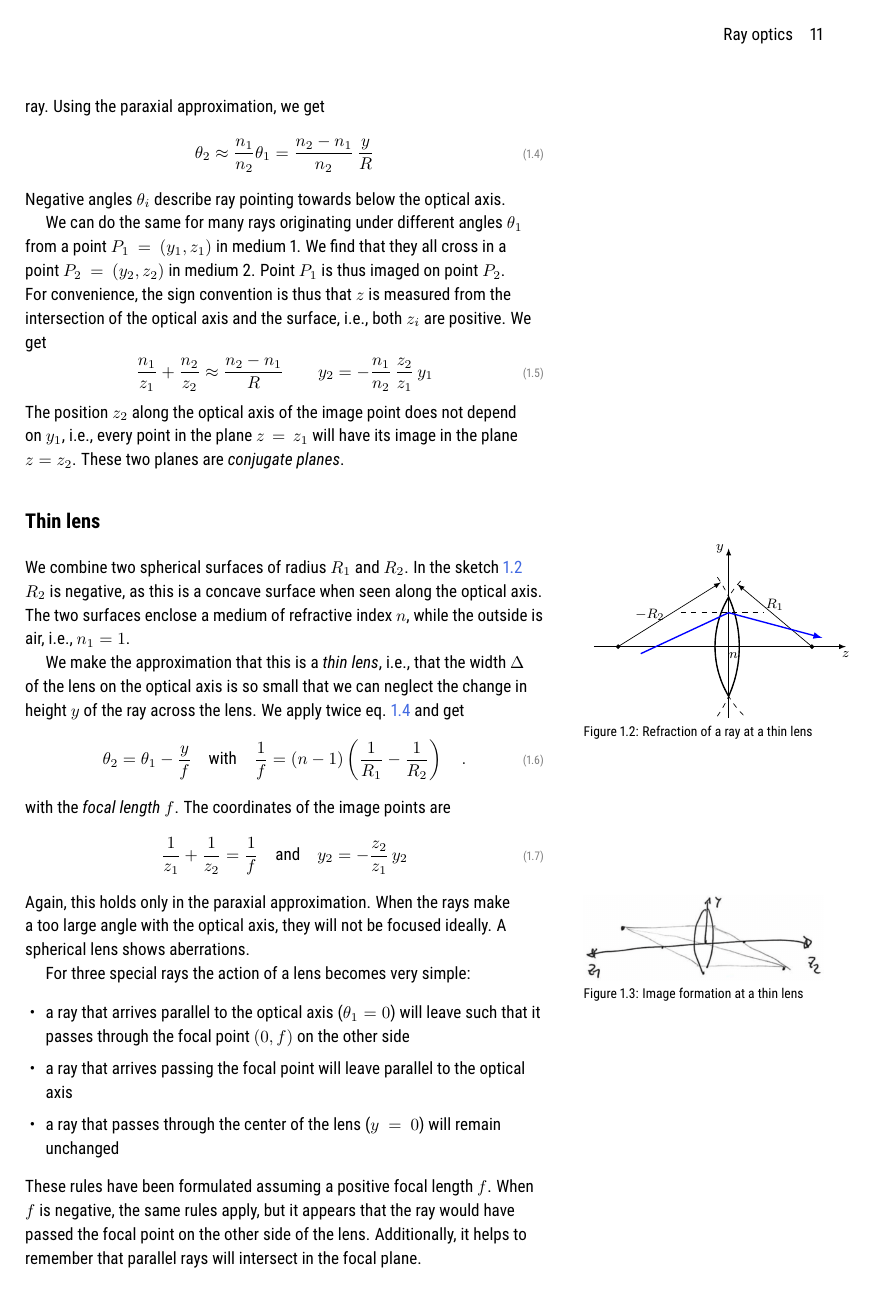
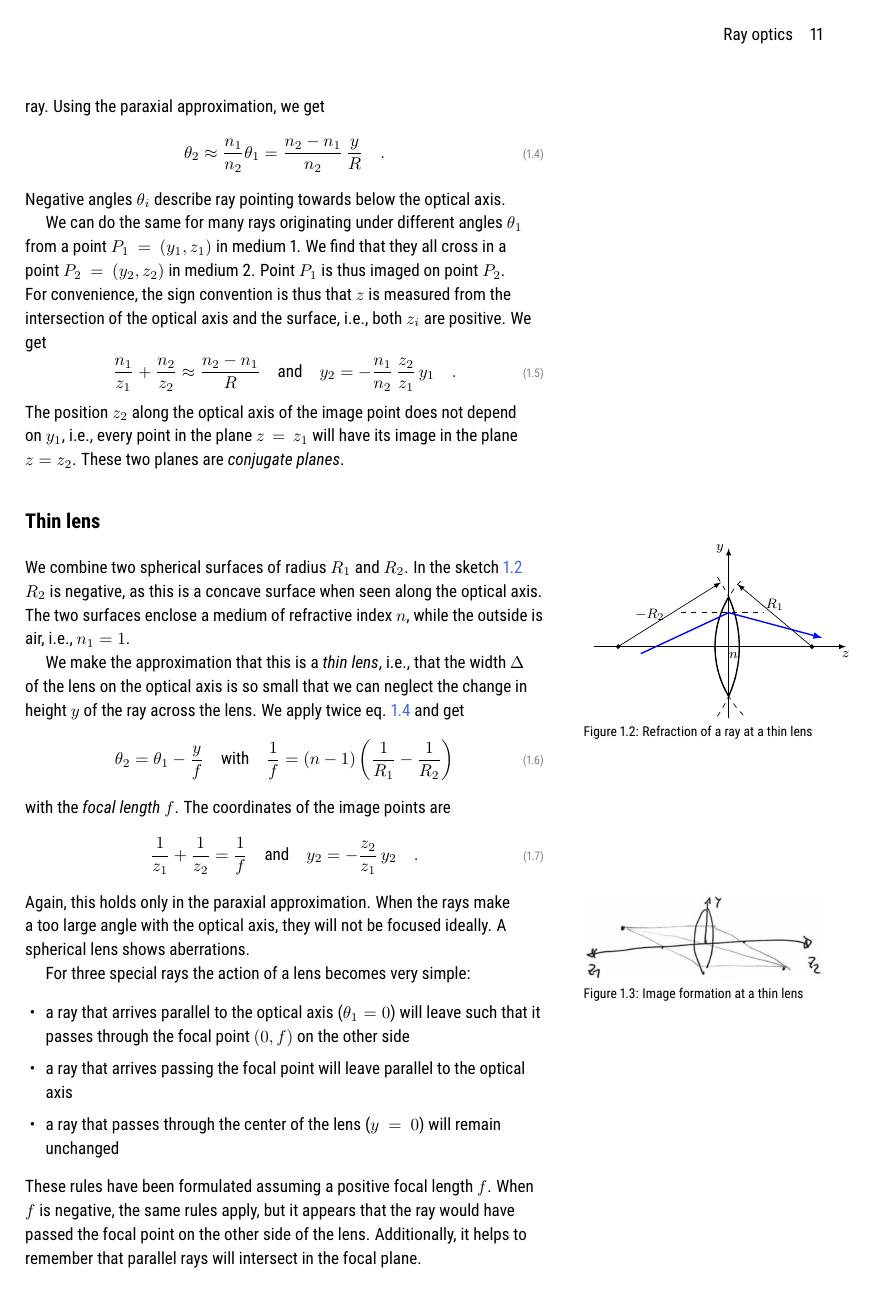
Before and after one commit to Lippitz-Lab/Optics, a LaTeX thesis (optics.tex, which reads 1_rays/1_rays.tex, 2_Gauss/2_gauss.tex): page 11 of 51. The pictures show the PDF file optics.pdf that the author committed with the source.

Commit message:
tweaks chap 1-2

```diff
--- a/1_rays/1_rays.tex
+++ b/1_rays/1_rays.tex
@@ -62,7 +62,7 @@ Before we come to a (spherical) lens, lets have a look at half a lens, i.e., a s
 
 We start with a ray of angle $\theta_1$ towards the optical axis in a medium of refractive index $n_1$. It hits the spherical surface at a height $y$ above the optical axis. Here we apply Snell's law and calculate the new direction of the ray. Using the paraxial approximation, we get
 \begin{equation}
-    \theta_2 \approx \frac{n_1}{n_2} \theta_1 =  \frac{n_2 - n_1}{n_2} \, \frac{y}{R}
+    \theta_2 \approx \frac{n_1}{n_2} \theta_1 =  \frac{n_2 - n_1}{n_2} \, \frac{y}{R} \quad .
     \label{eq:1_single_spherical_surface}
 \end{equation}
 Negative angles $\theta_i$ describe ray pointing towards below the optical axis.
@@ -71,8 +71,8 @@ Negative angles $\theta_i$ describe ray pointing towards below the optical axis.
 We can do the same for many rays originating under different angles $\theta_1$ from  a point $P_1 =(y_1, z_1)$ in medium 1. We find that they all cross in a point $P_2 = (y_2, z_2)$ in medium 2. Point $P_1$ is thus imaged on point $P_2$. For convenience, the sign convention is thus that $z$ is measured from the intersection of the optical axis and the surface, i.e., both $z_i$ are positive.
 We get
 \begin{equation}
-    \frac{n_1}{z_1} + \frac{n_2}{z_2} \approx \frac{n_2 - n_1}{R} \qquad
-    y_2 = - \frac{n_1}{n_2} \, \frac{z_2}{z_1} \, y_1
+    \frac{n_1}{z_1} + \frac{n_2}{z_2} \approx \frac{n_2 - n_1}{R} \quad \text{and} \quad
+    y_2 = - \frac{n_1}{n_2} \, \frac{z_2}{z_1} \, y_1 \quad .
 \end{equation}
 The position $z_2$ along the optical axis of the image point does not depend on $y_1$, i.e., every point in the plane $z=z_1$ will have its image in the plane $z = z_2$. These two planes are \emph{conjugate planes}.
 
@@ -95,12 +95,12 @@ We combine two spherical surfaces of radius $R_1$ and $R_2$. In the sketch \ref{
 We make the approximation that this is a \emph{thin lens}, i.e., that the width $\Delta$ of the lens on the optical axis is so small that we can neglect the change in height $y$ of the ray across the lens. We apply twice eq. \ref{eq:1_single_spherical_surface} and get
 \begin{equation}
     \theta_2 = \theta_1 - \frac{y}{f} \quad \text{with} \quad
-   \frac{1}{f} = (n-1) \left( \frac{1}{R_1} - \frac{1}{R_2} \right) \quad .
+   \frac{1}{f} = (n-1) \left( \frac{1}{R_1} - \frac{1}{R_2} \right)
 \end{equation}
 with the \emph{focal length} $f$. The coordinates of the image points are
 \begin{equation}
     \frac{1}{z_1} + \frac{1}{z_2} = \frac{1}{f} \quad \text{and} \quad
-    y_2 = - \frac{z_2}{z_1} \, y_2
+    y_2 = - \frac{z_2}{z_1} \, y_2 \quad .
 \end{equation}
 Again, this holds only in the paraxial approximation. When the rays make a too large angle with the optical axis, they will not be focused ideally. A spherical lens shows aberrations.
 
@@ -190,7 +190,7 @@ let it propagate by a distance $d=f$ and then pass through a lens. In total we h
     =
     \begin{pmatrix}
         y  + f \theta \\ - \frac{y}{f}
-    \end{pmatrix}
+    \end{pmatrix} \quad .
 \end{equation}
 We see that the outgoing angle $\theta_\text{out} = - y/f$ does not depend on the direction $\theta$ in which the ray leaves the point source. All these rays are thus parallel, as expected.
 
@@ -220,7 +220,7 @@ The approximation of a thin lens can be removed by introducing principal planes\
 \end{questions}
 
 
-\subsection{Aberrations}
+\section{Aberrations}
 For\sidenote{This section is  adapted from \cite{Konijnenberg_Optics}} designing advanced optical systems Gaussian geometrical optics is not sufficient.
 Instead non-paraxial rays, and among them also non-meridional\sidenote{meridional rays run in a plane than contains the optical axis} rays, must be traced  using software based on Snell's Law with the sine of the angles of incidence and refraction. Often many thousands of rays are  traced to evaluate the quality of an image.
 It is then found that in general the non-paraxial rays do not intersect at the ideal Gaussian image point. Instead of a single spot, a spot diagram is found which is more or less confined. The deviation from an ideal point image  is quantified in terms of  \emph{aberrations}. One distinguishes between monochromatic and chromatic aberrations. The latter are caused by the fact that the refractive index depends on wavelength. The first are a consequence of the small angle approximation in paraxial optics. If instead one retains the first two terms of the Taylor series of the sine,  the errors in the image can be quantified by  five monochromatic aberrations, the so-called \emph{primary} or \emph{Seidel aberrations} (see, for example, wikipedia\sidenote{\url{https://en.wikipedia.org/wiki/Optical_aberration}}). The best known  is \emph{spherical aberration}, which is caused by the fact that for a convergent spherical lens, the rays that makes a large angle with the optical axis are focused closer to the lens than the paraxial rays (see Fig.~\ref{fig:1_Spherical_aberration}
@@ -247,7 +247,7 @@ In the practical part of this chapter, you should practice to align optical elem
 
 \paragraph*{Laser beam} We will discuss in the next chapter the idea of a laser beam more iin detail. For now, it is sufficient to think of a bundle of rays that run more or less parallel to each other. So the beam is described by the diameter of the ray bundle and the angle of divergence within the bundle. Without lenses, we can for now assume that the rays remain parallel so that a laser beam can be approximated by a ray of geometrical optics.
 
-\paragraph*{Degrees of freedom} It is useful to have in mind the degrees of freedom that a ray of light has. Above we have used $y$ $\theta$ to describe a ray in a single plane. In three dimensions, we need two spatial coordinates $x$ and $y$, and two angles with the optical axis, say $\theta_x$ and $\theta_y$. If we want to align and thus define a beam, we need to fix these four degrees of freedom.
+\paragraph*{Degrees of freedom} It is useful to have in mind the degrees of freedom that a ray of light has. Above we have used $y$ and $\theta$ to describe a ray in a single plane. In three dimensions, we need two spatial coordinates $x$ and $y$, and two angles with the optical axis, say $\theta_x$ and $\theta_y$. If we want to align and thus define a beam, we need to fix these four degrees of freedom.
 
 \paragraph*{Alignment tip} A three-dimensional volume above an optical table is quite huge. In almost all cases it is not needed. It is sufficient to restrict the beam to one plane parallel to the table surface. The height of the beam above the table is defined by tje alignment tip. The center of the tip should coincide with the center of the beam.
 
--- a/2_Gauss/2_gauss.tex
+++ b/2_Gauss/2_gauss.tex
@@ -61,13 +61,13 @@ When the index of refraction $n$ changes at an interface, the frequency $\omega$
 \begin{equation}
 \lambda = \frac{\lambda_0}{n} \qquad
 c = \frac{c_0}{n} \qquad
-k = \frac{k_0}{n}
+k = \frac{k_0}{n} \quad .
 \end{equation}
 
 
 \paragraph*{Spherical wave} Here the amplitude $\tilde{u}$ is given by
 \begin{equation}
- \tilde{u}(\br) = \frac{A}{r} \, e^{i k r} \quad \text{with} \quad r = |\br|
+ \tilde{u}(\br) = \frac{A}{r} \, e^{i k r} \quad \text{with} \quad r = |\br| \quad .
  \label{eq:2_spherical_wave}
 \end{equation}
 Note that the right side of the equation does only use scalar variables. The wavefunction depends thus only on the distance to the origin and has spherical symmetry. The wavefronts are concentric spheres of distance $\lambda$.
@@ -114,7 +114,7 @@ For perpendicular incidence, the phase advances by $n k_0 d$ from left to right.
 
 When the plane wave approaches the plate under angle $\theta$, then Snell's law gives the internal angle $\theta_i$ as $\sin \theta = n \sin \theta_i$. The wavevector makes this angle $\theta_i$ with the optical axis, so that the $z$-component of the term $\bk \cdot \br$ at the right side gives $n k \cos \theta_i$ and the total transmission function is
 \begin{equation}
-    t(x,y)  = e^{i n k_0 d \cos \theta_i}
+    t(x,y)  = e^{i n k_0 d \cos \theta_i} \quad .
 \end{equation}
 This is always against my intuition. The geometrical path in the plate gets longer by tilting it, but the phase difference becomes smaller. The point is that we only take the component along $z$ into account, as shifting a plane wave perpendicular to its direction of travel does not change anything.
 
@@ -143,7 +143,7 @@ with $h_0 = e^{i  k_0 d_0}$ a constant phase factor. This makes the approximatio
 
 The most interesting thin plate of variable thickness is a lens. For simplicity, we use a plane convex lens, i.e, set one radius of curvature to infinity. The thickness $d(x,y)$ of this plate is then
 \begin{equation}
-    d(x,y) = d_0 - \left( R - \sqrt{R^2 - (x^2 + y^2)} \right)
+    d(x,y) = d_0 - \left( R - \sqrt{R^2 - (x^2 + y^2)} \right) \quad .
 \end{equation}
 We again use the Fresnel approximation $x^2 + y^2 \ll R^2$ and approximate the square-root term
 \begin{equation}
@@ -160,6 +160,7 @@ The transmission function is then
     \quad
     \text{with} \quad
     f = \frac{R}{n-1}
+    \label{eq:2_phase_of_lens}
 \end{equation}
 and $h_0 = e^{i n k_0 d_0}$ another constant phase factor that we ignore.
 
@@ -188,11 +189,11 @@ i.e.,
 \end{equation}
 fulfil this paraxial Helmholtz equation. The interesting point is that we can come to other solutions of the paraxial Helmholtz equation by replacing $z$ by $q(z) = z - i z_0$, i.e.
 \begin{equation}
-    A(\br) = \frac{A_1}{q(z)}  \, e^{i k \, \frac{x^2 + y^2}{2q(z)}  }
+    A(\br) = \frac{A_1}{q(z)}  \, e^{i k \, \frac{x^2 + y^2}{2q(z)}  } \quad .
 \end{equation}
 These are \emph{Gaussian beams}. We call $q$ the q-parameter and $z_0$ the \emph{Rayleigh range}. We separate the complex function $1/q(z)$ into its real and imaginary part
 \begin{equation}
-    \frac{1}{q(z)} = \frac{1}{z -i z_0} = \frac{1}{R(z)} + i \frac{\lambda}{\pi W^2(z)}
+    \frac{1}{q(z)} = \frac{1}{z -i z_0} = \frac{1}{R(z)} + i \frac{\lambda}{\pi W^2(z)} \quad .
 \end{equation}
 We will see that $R$ and $W$ give the wavefront radius of curvature and the beam width, respectively. Putting everything together, the wavefunction reads
 \begin{equation}
@@ -233,7 +234,7 @@ At the \emph{beam waist} ($z=0$), the width $W(z=0) = W_0$ describes the radial
 
 We can define a \emph{divergence}, or opening angle $\Theta$ of the Gaussian beam. Far away from the beam waist, i.e. $z \ll z_0$ we have
 \begin{equation}
-    W(z) \approx W_0 \frac{z}{z_0} = \Theta \, z \quad \text{with} \quad \Theta = \frac{W_0}{z_0} = \frac{\lambda}{\pi W_0}
+    W(z) \approx W_0 \frac{z}{z_0} = \Theta \, z \quad \text{with} \quad \Theta = \frac{W_0}{z_0} = \frac{\lambda}{\pi W_0} \quad .
  \end{equation}
  Note that next to the wavelength $\lambda$ only the Rayleigh range $z_0$ \emph{or} the beam waist $W_0$ is a free parameter, not both. The divergence of the beam is fully contained in the beam waist. One can interpret this as diffraction of the Gaussian beam at its own waist. For comparison, diffraction at a circular aperture of radius $R$ would  lead to an angle $\Theta_\text{app} = 0.61 \lambda  / R$.
 
@@ -334,11 +335,11 @@ We thus can connect the left and right beam parameters.
 
 When the left beam waist is far from the lens, then we can see this arrangement as imaging of the left beam waist to a position $z^{(R)}$ on the right side  of the lens, which will magnify the beam waist radius. The magnification factor in ray optics is
 \begin{equation}
-    M_r = \left| \frac{f}{z^{(L)} -f}  \right| \quad \text{and} \quad W_0^{(R)} \approx M_r W_0^{(L)}
+    M_r = \left| \frac{f}{z^{(L)} -f}  \right| \quad \text{and} \quad W_0^{(R)} \approx M_r W_0^{(L)}  \quad .
 \end{equation}
 The requirement 'far enough' means $z^{(L)} - f \gg z_0^{(L)} $, or
 \begin{equation}
-    r = \frac{z_0^{(L)} }{z^{(L)}  - f} \ll 1
+    r = \frac{z_0^{(L)} }{z^{(L)}  - f} \ll 1 \quad .
 \end{equation}
 We can calculate the beam parameters without  this approximation using a general magnification factor $M$ and obtain
 \begin{align}
@@ -371,11 +372,11 @@ is the $2\times2$ matrix of the matrix method in ray optics, as introduced in th
 
 \emph{Propagation} by a distance $d$ thus leads to
 \begin{equation}
-    q_2 = q_1 + d
+    q_2 = q_1 + d \quad .
 \end{equation}
 The action of a \emph{lens} is described by
 \begin{equation}
-    q_2 = \frac{f q_1}{f - q_1}
+    q_2 = \frac{f q_1}{f - q_1} \quad .
 \end{equation}
 
 
@@ -387,11 +388,11 @@ The action of a \emph{lens} is described by
 
 A common tool for determining the properties of a Gaussian beam is a knife edge or razor blade. We mount it so that it can be moved perpendicular to the optical axis, cutting out a variable part of the beam. If we measure the power in the beam after the knife edge as a function of its position, we get a partial integral over the cross-section of the beam.
 \begin{equation}
-    P(x_0) = \int_{x=x_0}^\infty \int_{y=-\infty}^\infty I(x,y) \, dx \, dy
+    P(x_0) = \int_{x=x_0}^\infty \int_{y=-\infty}^\infty I(x,y) \, dx \, dy \quad .
 \end{equation}
 Taking the numerical derivative yields the beams intensity profile.
 \begin{equation}
-    I(x) \propto \frac{\partial P(x_0)}{\partial x_0}
+    I(x) \propto \frac{\partial P(x_0)}{\partial x_0} \quad .
 \end{equation}
 
 
```
Also changed, not shown: optics.pdf, 1_rays/1_rays.tex (6 more changed lines), 2_Gauss/2_gauss.tex (44 more changed lines).
